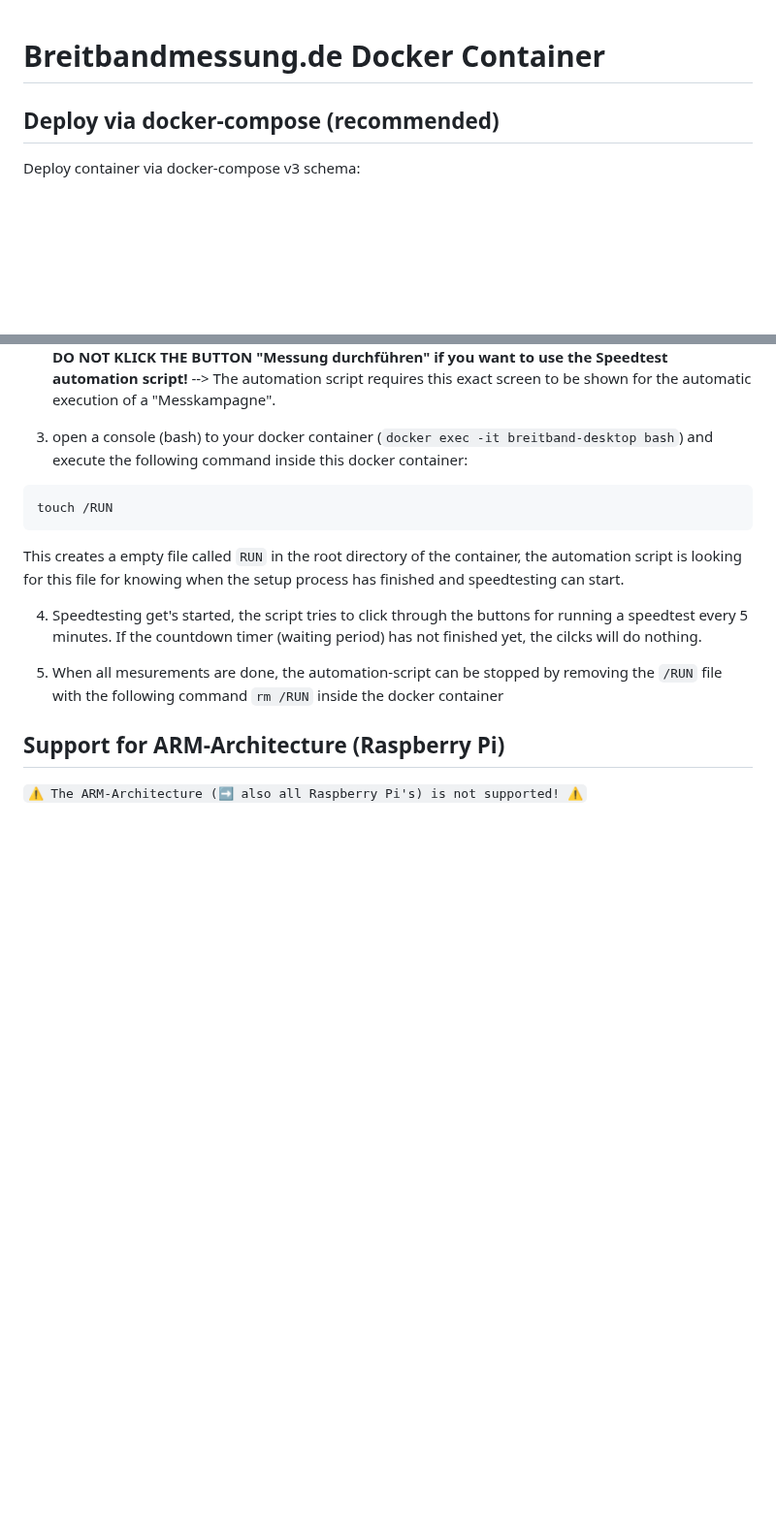
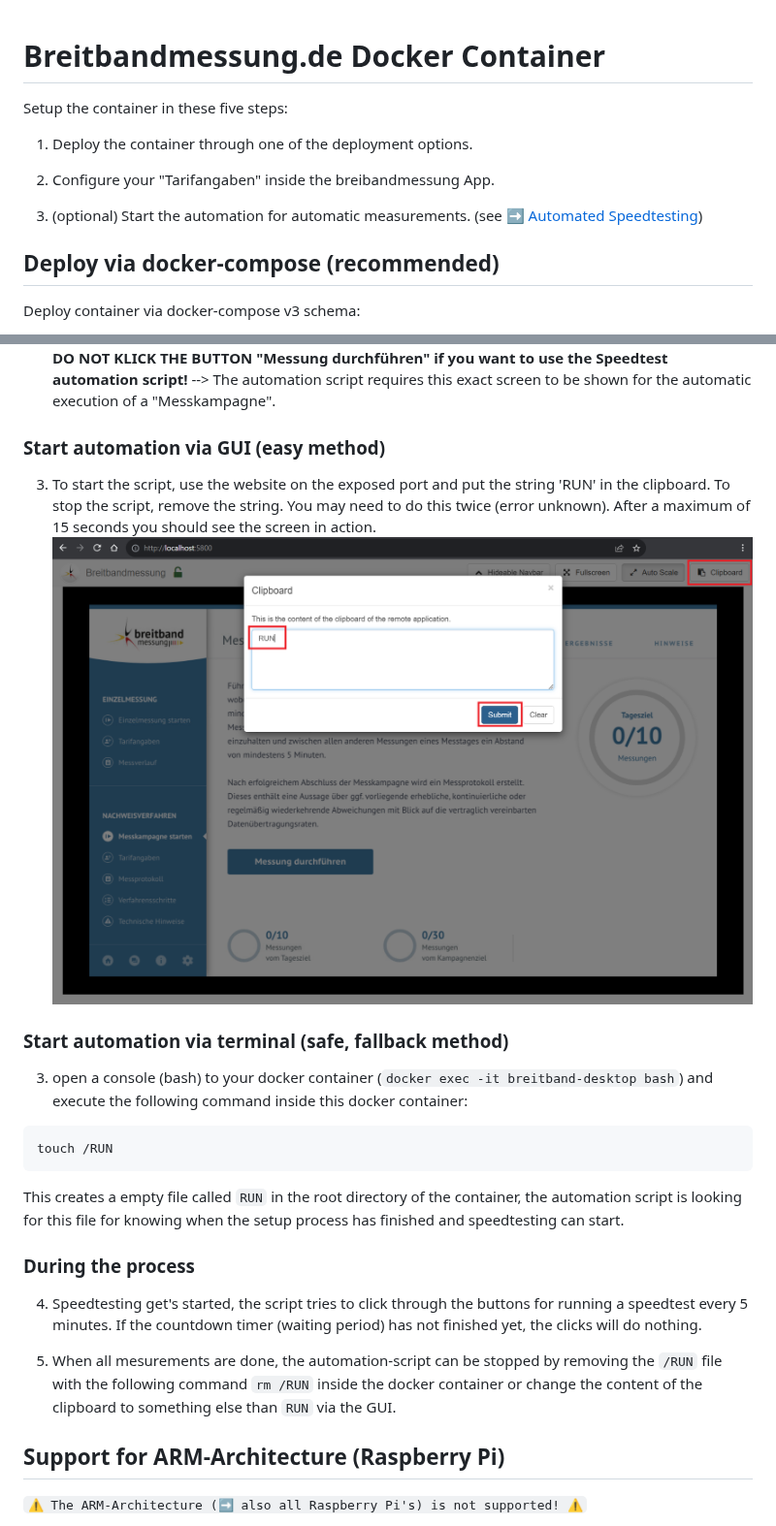
Before and after one commit to fabianbees/breitbandmessung-docker, a Markdown page: README.md, 2 parts joined by grey strips. Shown at 97% size. GitHub-like rendering; pictures changed too: images/clipboard.png (added); blank space fills up the shorter version.

Commit message:
enable automation start via clipboard, update readme

````diff
--- a/README.md
+++ b/README.md
@@ -1,4 +1,14 @@
 # Breitbandmessung.de Docker Container
+
+
+Setup the container in these five steps:
+
+1. Deploy the container through one of the deployment options.
+
+2. Configure your "Tarifangaben" inside the breibandmessung App.
+
+3. (optional) Start the automation for automatic measurements. (see ➡️ [Automated Speedtesting](#automated-speedtesting))
+
 
 
 
@@ -83,15 +103,29 @@ Appdata for the Breitbandmessung Desktop App lives in the following directory (i
 **DO NOT KLICK THE BUTTON "Messung durchführen" if you want to use the Speedtest automation script!**
 --> The automation script requires this exact screen to be shown for the automatic execution of a "Messkampagne".
 
+
+### Start automation via GUI (easy method)
+
+3. To start the script, use the website on the exposed port and put the string 'RUN' in the clipboard. To stop the script, remove the string. You may need to do this twice (error unknown). After a maximum of 15 seconds you should see the screen in action.
+![Screenshot1](images/clipboard.png)
+
+
+### Start automation via terminal (safe, fallback method)
+
 3. open a console (bash) to your docker container (```docker exec -it breitband-desktop bash```) and execute the following command inside this docker container:
 ```bash
 touch /RUN
 ```
 This creates a empty file called ```RUN``` in the root directory of the container, the automation script is looking for this file for knowing when the setup process has finished and speedtesting can start.
 
-4. Speedtesting get's started, the script tries to click through the buttons for running a speedtest every 5 minutes. If the countdown timer (waiting period) has not finished yet, the cilcks will do nothing.
 
-5. When all mesurements are done, the automation-script can be stopped by removing the ```/RUN``` file with the following command ```rm /RUN``` inside the docker container
+### During the process
+
+4. Speedtesting get's started, the script tries to click through the buttons for running a speedtest every 5 minutes. If the countdown timer (waiting period) has not finished yet, the clicks will do nothing.
+
+5. When all mesurements are done, the automation-script can be stopped by removing the ```/RUN``` file with the following command ```rm /RUN``` inside the docker container or change the content of the clipboard to something else than `RUN` via the GUI.
+
+
 
 
 ## Support for ARM-Architecture (Raspberry Pi)
````
Also changed, not shown: other parts of README.md (+13 -3 lines), 1 other file.
